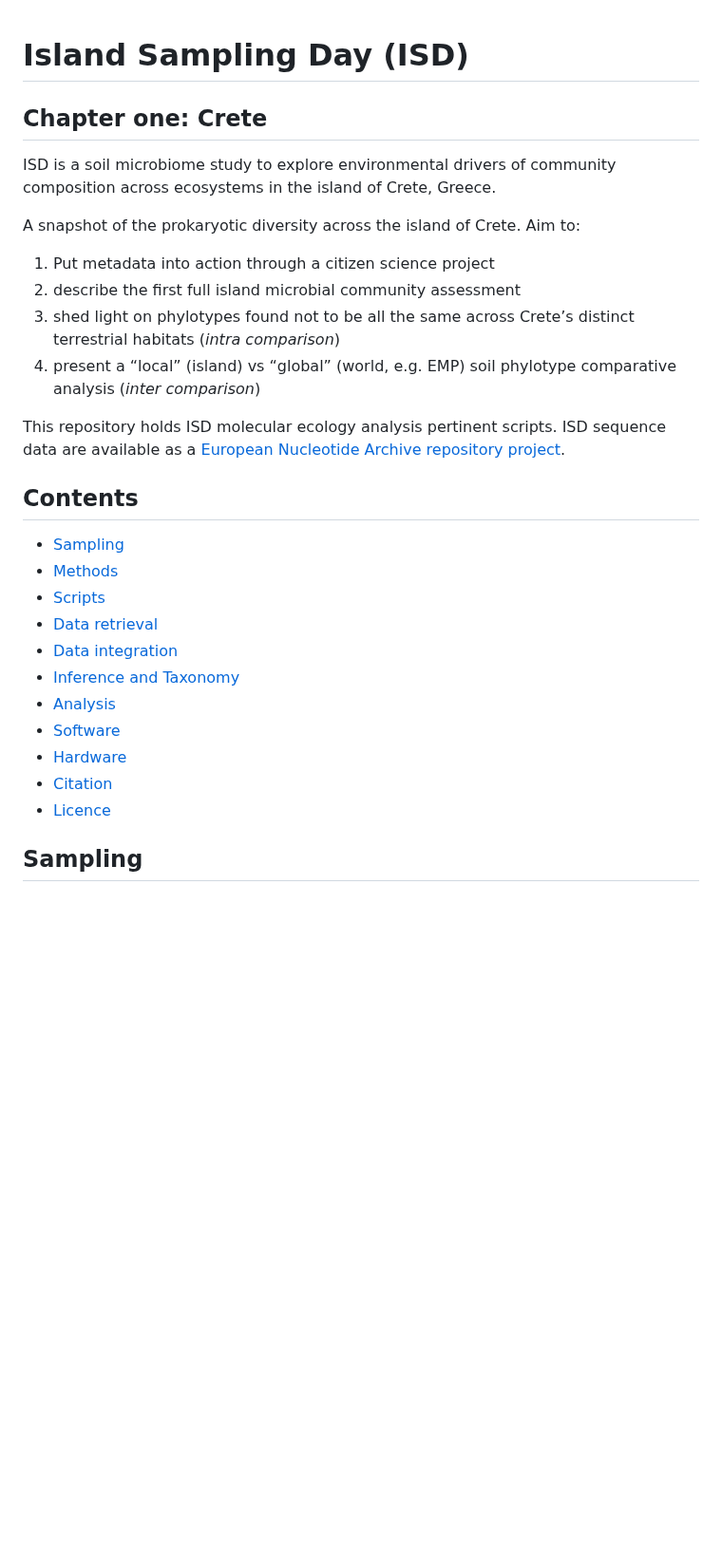
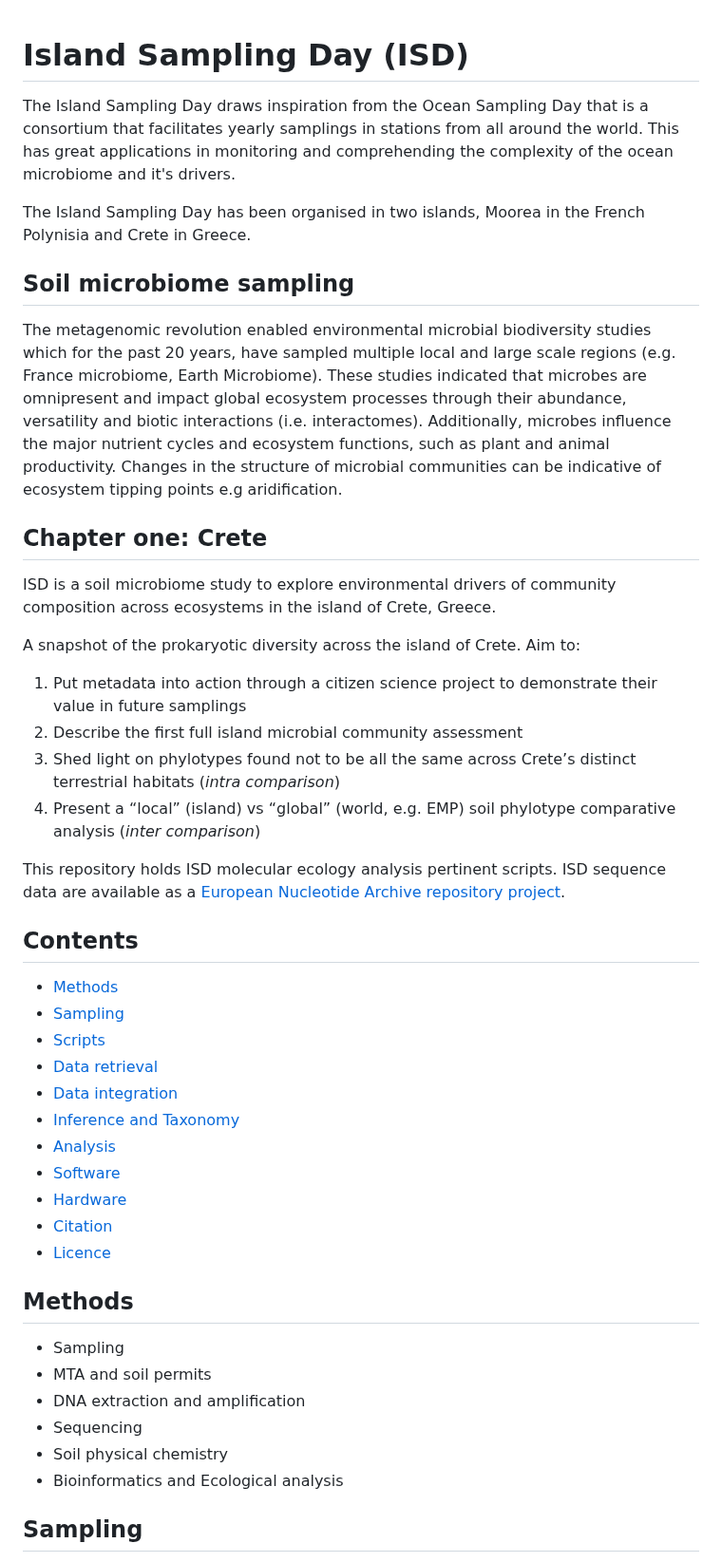
Before and after one commit to GenomicsStandardsConsortium/ISD, a Markdown page: README.md, the part around the change. Shown at 95% size. Rendered like a GitHub page; blank space fills up the shorter version.

Commit message:
update READme methods

```diff
--- a/README.md
+++ b/README.md
@@ -1,4 +1,26 @@
 # Island Sampling Day (ISD)
+
+The Island Sampling Day draws inspiration from the Ocean
+Sampling Day that is a consortium that facilitates yearly samplings
+in stations from all around the world. This has great applications
+in monitoring and comprehending the
+complexity of the ocean microbiome and it's drivers.
+
+The Island Sampling Day has been organised in two islands, Moorea
+in the French Polynisia and Crete in Greece.
+
+## Soil microbiome sampling
+
+The metagenomic revolution enabled environmental microbial biodiversity
+studies which for the past 20 years, have sampled multiple local and
+large scale regions (e.g. France microbiome, Earth Microbiome). These
+studies indicated that microbes are omnipresent and impact global ecosystem
+processes through their abundance, versatility and biotic interactions
+(i.e. interactomes). Additionally, microbes influence the major nutrient
+cycles and ecosystem functions, such as plant and animal productivity.
+Changes in the structure of microbial communities can be indicative of
+ecosystem tipping points e.g aridification.
+
 ## Chapter one: Crete
 
 ISD is a soil microbiome study to explore environmental drivers of community
@@ -6,18 +28,18 @@ composition across ecosystems in the island of Crete, Greece.
 
 A snapshot of the prokaryotic diversity across the island of Crete. Aim to:
 
-1. Put metadata into action through a citizen science project
-2. describe the first full island microbial community assessment
-3. shed light on phylotypes found not to be all the same across Crete’s distinct terrestrial habitats (<i>intra comparison</i>)
-4. present a “local” (island) vs “global” (world, e.g. EMP) soil phylotype comparative analysis (<i>inter comparison</i>)
+1. Put metadata into action through a citizen science project to demonstrate their value in future samplings
+2. Describe the first full island microbial community assessment
+3. Shed light on phylotypes found not to be all the same across Crete’s distinct terrestrial habitats (<i>intra comparison</i>)
+4. Present a “local” (island) vs “global” (world, e.g. EMP) soil phylotype comparative analysis (<i>inter comparison</i>)
 
 This repository holds ISD molecular ecology analysis pertinent scripts.
 ISD sequence data are available as a <a href="https://www.ebi.ac.uk/ena/data/view/PRJEB21776" target="blank">European Nucleotide Archive repository project</a>.
 
 ## Contents
 
+* [Methods](#methods)
 * [Sampling](#sampling)
-* [Methods](#methods)
 * [Scripts](#scripts)
 * [Data retrieval](#data-retrieval)
 * [Data integration](#data-integration)
@@ -27,6 +49,15 @@ ISD sequence data are available as a <a href="https://www.ebi.ac.uk/ena/data/vie
 * [Hardware](#hardware)
 * [Citation](#citation)
 * [Licence](#licence)
+
+## Methods
+
+* Sampling
+* MTA and soil permits
+* DNA extraction and amplification
+* Sequencing
+* Soil physical chemistry
+* Bioinformatics and Ecological analysis
 
 ## Sampling
 
```
